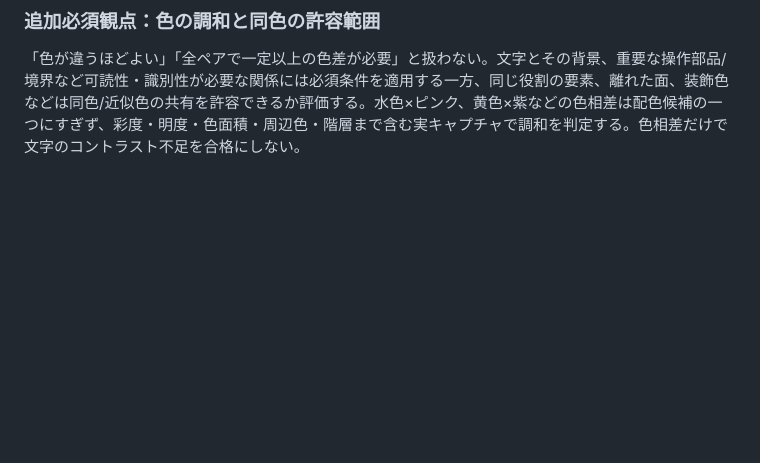
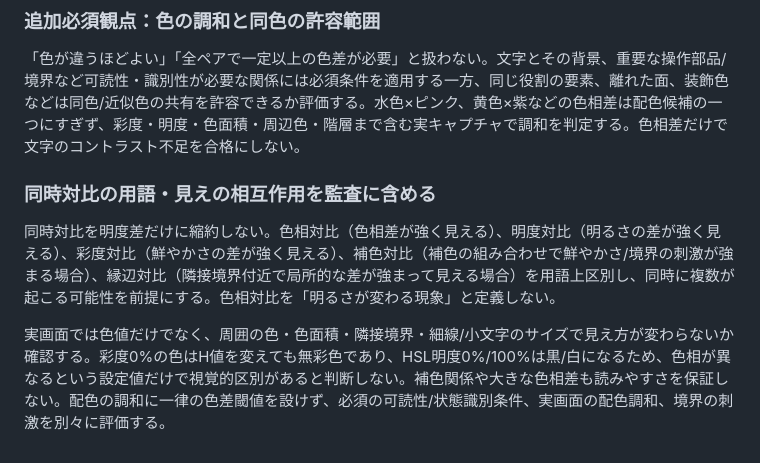
Before and after one commit to sakurasemaika-creator/NIARIM-web, a Markdown page: docs/work-audit/FULL_AUDIT_ENTRYPOINT.md, the part around the change. Rendered like a GitHub page; blank space fills up the shorter version.

Commit message:
Refine color audit for simultaneous contrast and perceptual effects

```diff
--- a/docs/work-audit/FULL_AUDIT_ENTRYPOINT.md
+++ b/docs/work-audit/FULL_AUDIT_ENTRYPOINT.md
@@ -174,3 +174,10 @@ UIデザイン用の色は「テーマ・外観」設定/正式なテーマト
 ### 追加必須観点：色の調和と同色の許容範囲
 
 「色が違うほどよい」「全ペアで一定以上の色差が必要」と扱わない。文字とその背景、重要な操作部品/境界など可読性・識別性が必要な関係には必須条件を適用する一方、同じ役割の要素、離れた面、装飾色などは同色/近似色の共有を許容できるか評価する。水色×ピンク、黄色×紫などの色相差は配色候補の一つにすぎず、彩度・明度・色面積・周辺色・階層まで含む実キャプチャで調和を判定する。色相差だけで文字のコントラスト不足を合格にしない。
+
+
+### 同時対比の用語・見えの相互作用を監査に含める
+
+同時対比を明度差だけに縮約しない。色相対比（色相差が強く見える）、明度対比（明るさの差が強く見える）、彩度対比（鮮やかさの差が強く見える）、補色対比（補色の組み合わせで鮮やかさ/境界の刺激が強まる場合）、縁辺対比（隣接境界付近で局所的な差が強まって見える場合）を用語上区別し、同時に複数が起こる可能性を前提にする。色相対比を「明るさが変わる現象」と定義しない。
+
+実画面では色値だけでなく、周囲の色・色面積・隣接境界・細線/小文字のサイズで見え方が変わらないか確認する。彩度0%の色はH値を変えても無彩色であり、HSL明度0%/100%は黒/白になるため、色相が異なるという設定値だけで視覚的区別があると判断しない。補色関係や大きな色相差も読みやすさを保証しない。配色の調和に一律の色差閾値を設けず、必須の可読性/状態識別条件、実画面の配色調和、境界の刺激を別々に評価する。
```
